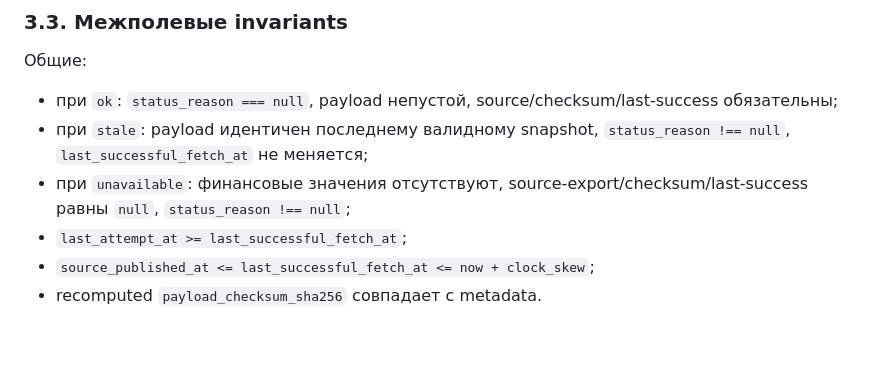
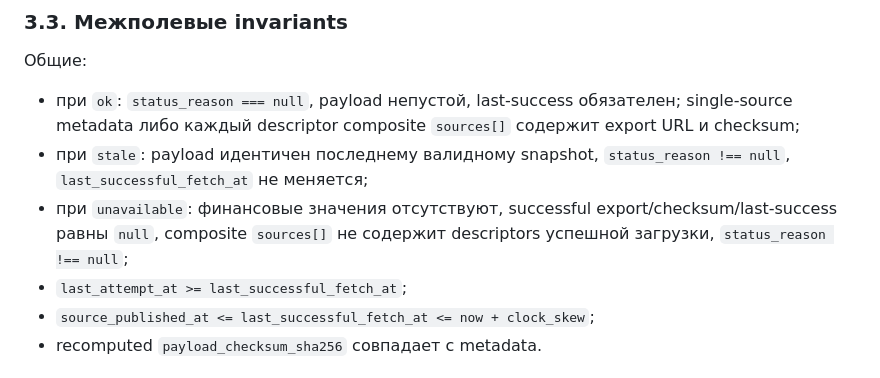
Before and after one commit to Porfhub/my_calculator, a Markdown page: P0_10_DATA_VALIDATION_SPEC.md, the part around one of its changes. Drawn GitHub-style; blank space fills up the shorter version.

```diff
--- a/P0_10_DATA_VALIDATION_SPEC.md
+++ b/P0_10_DATA_VALIDATION_SPEC.md
@@ -236,9 +258,9 @@ LLM, поисковая выдача и второй LLM-«аудитор» не
 
 Общие:
 
-- при `ok`: `status_reason === null`, payload непустой, source/checksum/last-success обязательны;
+- при `ok`: `status_reason === null`, payload непустой, last-success обязателен; single-source metadata либо каждый descriptor composite `sources[]` содержит export URL и checksum;
 - при `stale`: payload идентичен последнему валидному snapshot, `status_reason !== null`, `last_successful_fetch_at` не меняется;
-- при `unavailable`: финансовые значения отсутствуют, source-export/checksum/last-success равны `null`, `status_reason !== null`;
+- при `unavailable`: финансовые значения отсутствуют, successful export/checksum/last-success равны `null`, composite `sources[]` не содержит descriptors успешной загрузки, `status_reason !== null`;
 - `last_attempt_at >= last_successful_fetch_at`;
 - `source_published_at <= last_successful_fetch_at <= now + clock_skew`;
 - recomputed `payload_checksum_sha256` совпадает с metadata.
```
Also changed, not shown: other parts of P0_10_DATA_VALIDATION_SPEC.md (+28 -6 lines).
